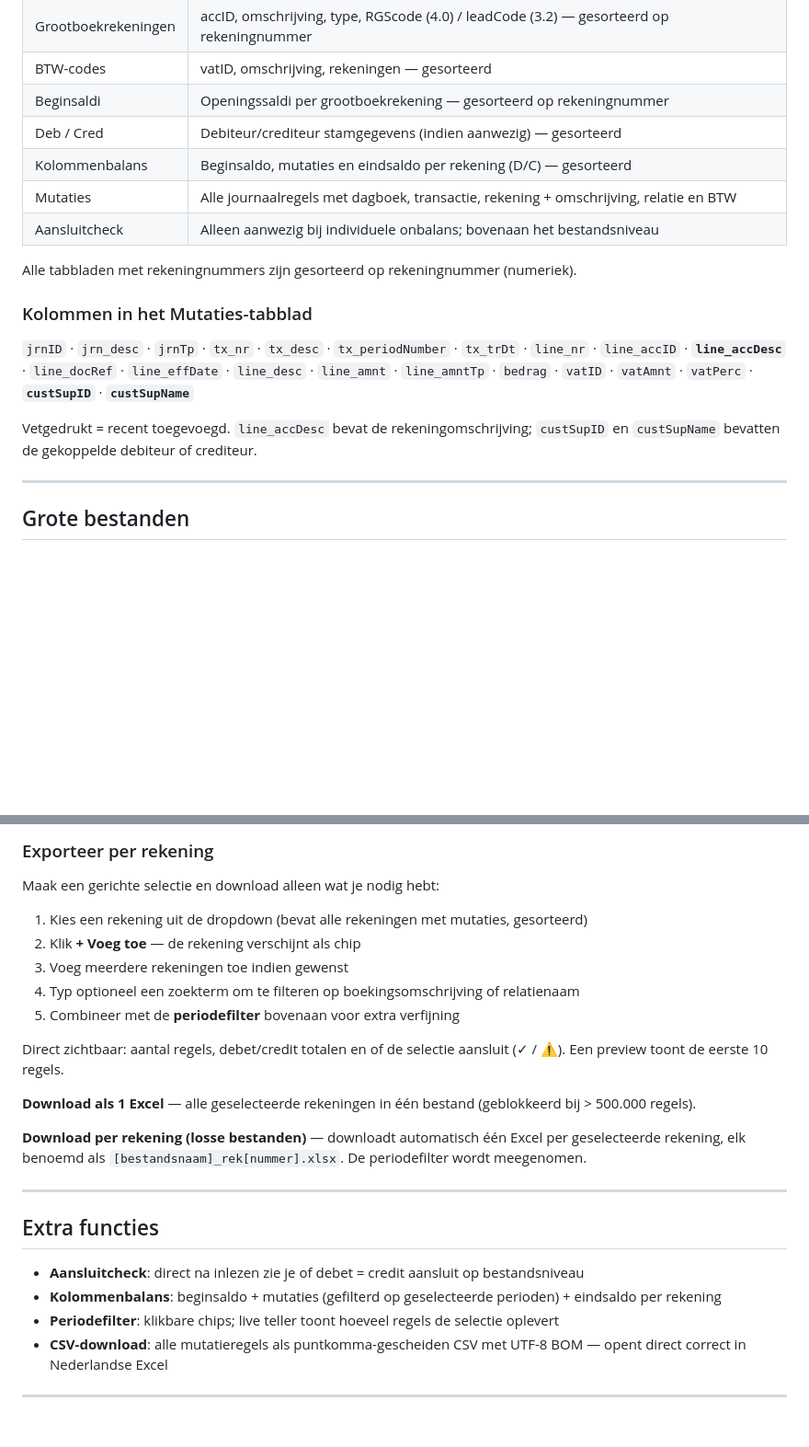
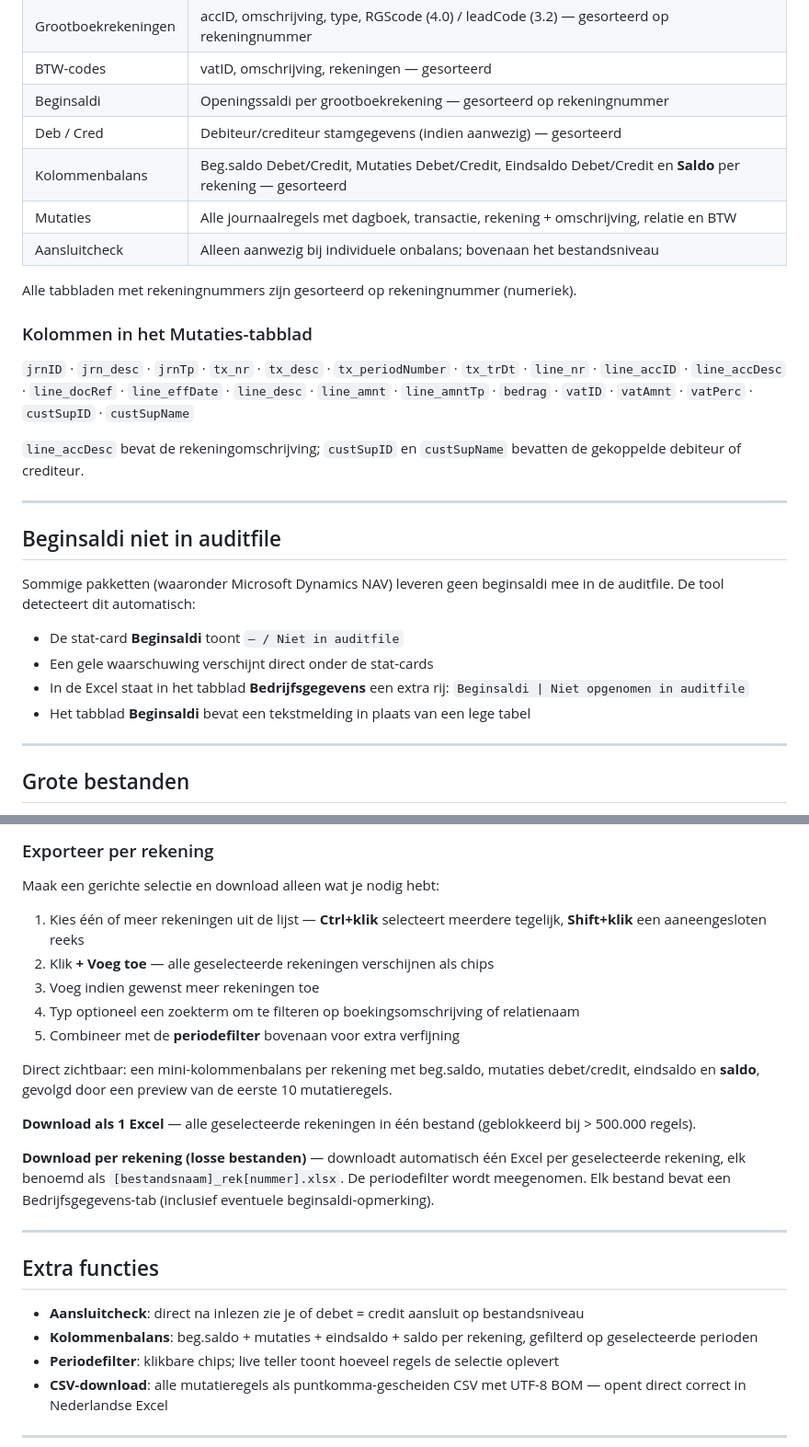
Before and after one commit to Sylvainbouwman/xaf-export-tool, a Markdown page: README.md, 2 parts joined by grey strips. Shown at 92% size. Rendered like a GitHub page; blank space fills up the shorter version.

Commit message:
Update README: kolommenbalans Saldo, multi-select, beginsaldi-waarschuwing

```diff
--- a/README.md
+++ b/README.md
@@ -29,7 +29,7 @@ Exact Globe Next splitst grote exports in meerdere bestanden (bijv. `_0.XAF` met
 | BTW-codes | vatID, omschrijving, rekeningen — gesorteerd |
 | Beginsaldi | Openingssaldi per grootboekrekening — gesorteerd op rekeningnummer |
 | Deb / Cred | Debiteur/crediteur stamgegevens (indien aanwezig) — gesorteerd |
-| Kolommenbalans | Beginsaldo, mutaties en eindsaldo per rekening (D/C) — gesorteerd |
+| Kolommenbalans | Beg.saldo Debet/Credit, Mutaties Debet/Credit, Eindsaldo Debet/Credit en **Saldo** per rekening — gesorteerd |
 | Mutaties | Alle journaalregels met dagboek, transactie, rekening + omschrijving, relatie en BTW |
 | Aansluitcheck | Alleen aanwezig bij individuele onbalans; bovenaan het bestandsniveau |
 
@@ -37,9 +37,20 @@ Alle tabbladen met rekeningnummers zijn gesorteerd op rekeningnummer (numeriek).
 
 ### Kolommen in het Mutaties-tabblad
 
-`jrnID` · `jrn_desc` · `jrnTp` · `tx_nr` · `tx_desc` · `tx_periodNumber` · `tx_trDt` · `line_nr` · `line_accID` · **`line_accDesc`** · `line_docRef` · `line_effDate` · `line_desc` · `line_amnt` · `line_amntTp` · `bedrag` · `vatID` · `vatAmnt` · `vatPerc` · **`custSupID`** · **`custSupName`**
+`jrnID` · `jrn_desc` · `jrnTp` · `tx_nr` · `tx_desc` · `tx_periodNumber` · `tx_trDt` · `line_nr` · `line_accID` · `line_accDesc` · `line_docRef` · `line_effDate` · `line_desc` · `line_amnt` · `line_amntTp` · `bedrag` · `vatID` · `vatAmnt` · `vatPerc` · `custSupID` · `custSupName`
 
-Vetgedrukt = recent toegevoegd. `line_accDesc` bevat de rekeningomschrijving; `custSupID` en `custSupName` bevatten de gekoppelde debiteur of crediteur.
+`line_accDesc` bevat de rekeningomschrijving; `custSupID` en `custSupName` bevatten de gekoppelde debiteur of crediteur.
+
+---
+
+## Beginsaldi niet in auditfile
+
+Sommige pakketten (waaronder Microsoft Dynamics NAV) leveren geen beginsaldi mee in de auditfile. De tool detecteert dit automatisch:
+
+- De stat-card **Beginsaldi** toont `— / Niet in auditfile`
+- Een gele waarschuwing verschijnt direct onder de stat-cards
+- In de Excel staat in het tabblad **Bedrijfsgegevens** een extra rij: `Beginsaldi | Niet opgenomen in auditfile`
+- Het tabblad **Beginsaldi** bevat een tekstmelding in plaats van een lege tabel
 
 ---
 
@@ -75,25 +86,24 @@ Bij meer dan 500.000 mutatieregels verschijnt onder de downloadknoppen automatis
 
 Maak een gerichte selectie en download alleen wat je nodig hebt:
 
-1. Kies een rekening uit de dropdown (bevat alle rekeningen met mutaties, gesorteerd)
-2. Klik **+ Voeg toe** — de rekening verschijnt als chip
-3. Voeg meerdere rekeningen toe indien gewenst
+1. Kies één of meer rekeningen uit de lijst — **Ctrl+klik** selecteert meerdere tegelijk, **Shift+klik** een aaneengesloten reeks
+2. Klik **+ Voeg toe** — alle geselecteerde rekeningen verschijnen als chips
+3. Voeg indien gewenst meer rekeningen toe
 4. Typ optioneel een zoekterm om te filteren op boekingsomschrijving of relatienaam
 5. Combineer met de **periodefilter** bovenaan voor extra verfijning
 
-Direct zichtbaar: aantal regels, debet/credit totalen en of de selectie aansluit (✓ / ⚠).
-Een preview toont de eerste 10 regels.
+Direct zichtbaar: een mini-kolommenbalans per rekening met beg.saldo, mutaties debet/credit, eindsaldo en **saldo**, gevolgd door een preview van de eerste 10 mutatieregels.
 
 **Download als 1 Excel** — alle geselecteerde rekeningen in één bestand (geblokkeerd bij > 500.000 regels).
 
-**Download per rekening (losse bestanden)** — downloadt automatisch één Excel per geselecteerde rekening, elk benoemd als `[bestandsnaam]_rek[nummer].xlsx`. De periodefilter wordt meegenomen.
+**Download per rekening (losse bestanden)** — downloadt automatisch één Excel per geselecteerde rekening, elk benoemd als `[bestandsnaam]_rek[nummer].xlsx`. De periodefilter wordt meegenomen. Elk bestand bevat een Bedrijfsgegevens-tab (inclusief eventuele beginsaldi-opmerking).
 
 ---
 
 ## Extra functies
 
 - **Aansluitcheck**: direct na inlezen zie je of debet = credit aansluit op bestandsniveau
-- **Kolommenbalans**: beginsaldo + mutaties (gefilterd op geselecteerde perioden) + eindsaldo per rekening
+- **Kolommenbalans**: beg.saldo + mutaties + eindsaldo + saldo per rekening, gefilterd op geselecteerde perioden
 - **Periodefilter**: klikbare chips; live teller toont hoeveel regels de selectie oplevert
 - **CSV-download**: alle mutatieregels als puntkomma-gescheiden CSV met UTF-8 BOM — opent direct correct in Nederlandse Excel
 
```
